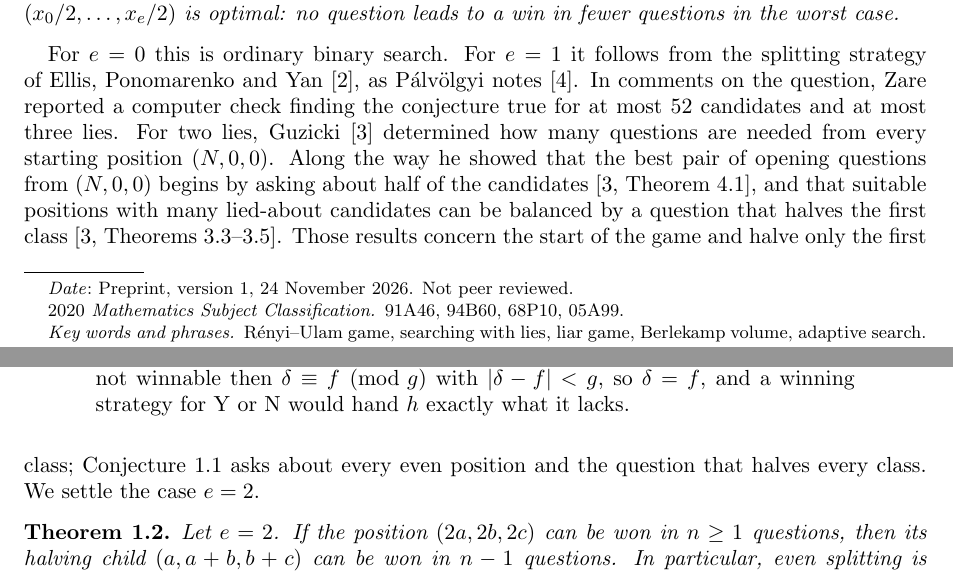
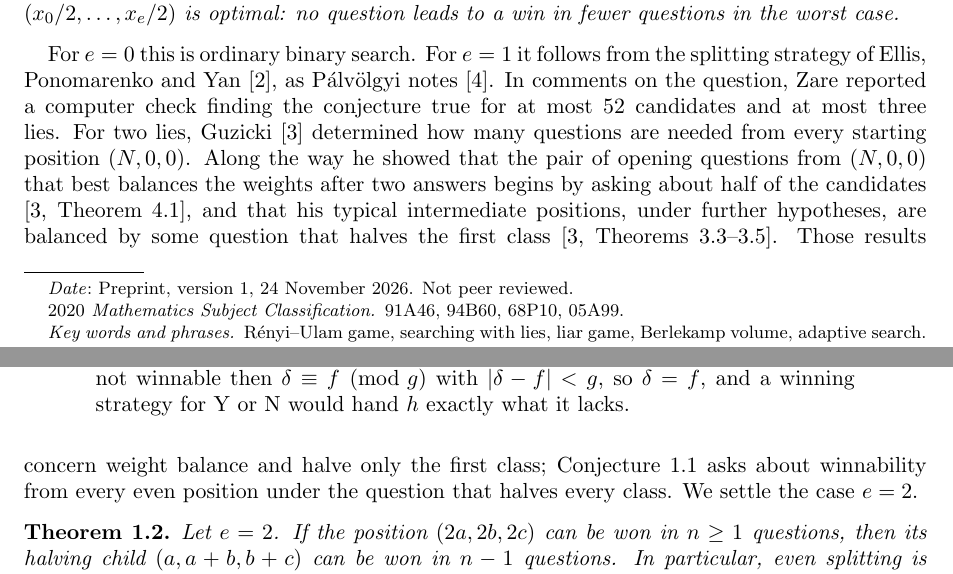
Before and after one commit to jvvk/mathematics, a LaTeX paper (renyi-ulam-two-lies/paper/ulam.tex): two parts of pages 1 and 2 of 5, joined at a grey line, cut so that both start at the same text. Compiled offline with pdfLaTeX.

Commit message:
renyi-ulam-two-lies: fixcheck fix (Guzicki's Theorems 3.3-3.5 concern typical intermediate states; 4.1 concerns two-question weight balance)

```diff
--- a/renyi-ulam-two-lies/paper/ulam.tex
+++ b/renyi-ulam-two-lies/paper/ulam.tex
@@ -70,10 +70,11 @@ For $e=0$ this is ordinary binary search. For $e=1$ it follows from the splittin
 Yan~\cite{EPY}, as P\'alv\"olgyi notes~\cite{MO}. In comments on the question, Zare reported a computer check finding
 the conjecture true for at most $52$ candidates and at most three lies. For two lies, Guzicki~\cite{Guzicki}
 determined how many questions are needed from every starting position $(N,0,0)$. Along the way he showed that the
-best pair of opening questions from $(N,0,0)$ begins by asking about half of the candidates \cite[Theorem~4.1]{Guzicki},
-and that suitable positions with many lied-about candidates can be balanced by a question that halves the first class
-\cite[Theorems~3.3--3.5]{Guzicki}. Those results concern the start of the game and halve only the first class;
-Conjecture~\ref{conj} asks about every even position and the question that halves every class. We settle the case
+pair of opening questions from $(N,0,0)$ that best balances the weights after two answers begins by asking about half
+of the candidates \cite[Theorem~4.1]{Guzicki}, and that his typical intermediate positions, under further hypotheses,
+are balanced by some question that halves the first class \cite[Theorems~3.3--3.5]{Guzicki}. Those results concern
+weight balance and halve only the first class; Conjecture~\ref{conj} asks about winnability from every even position
+under the question that halves every class. We settle the case
 $e=2$.
 
 \begin{thm}\label{thm:main}
```
Also changed, not shown: renyi-ulam-two-lies/paper/ulam.pdf.
